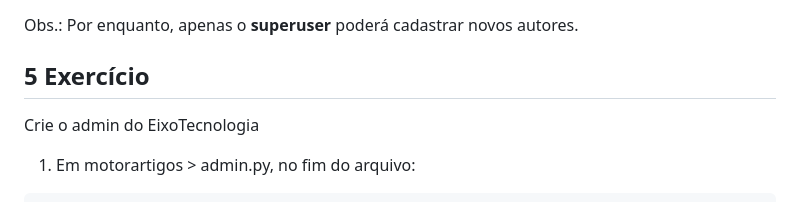
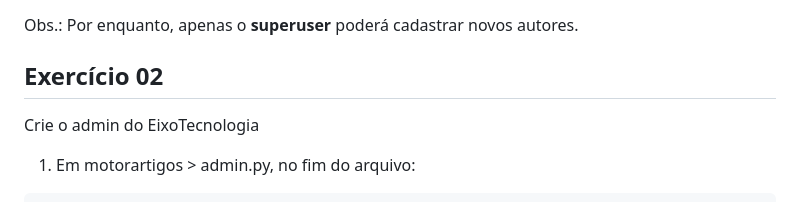
Before and after one commit to PadawanXXVI/django-senai-df, a Markdown page: aula03/README.md, the part around the change. Rendered like a GitHub page.

Commit message:
docs: atualiza título do exercício 02

```diff
--- a/aula03/README.md
+++ b/aula03/README.md
@@ -136,7 +136,7 @@ Após, voltar no navegador `http://127.0.0.1:8000/admin`:
 
 Obs.: Por enquanto, apenas o **superuser** poderá cadastrar novos autores.
 
-## 5 Exercício
+## Exercício 02
 
 Crie o admin do EixoTecnologia
 
```
